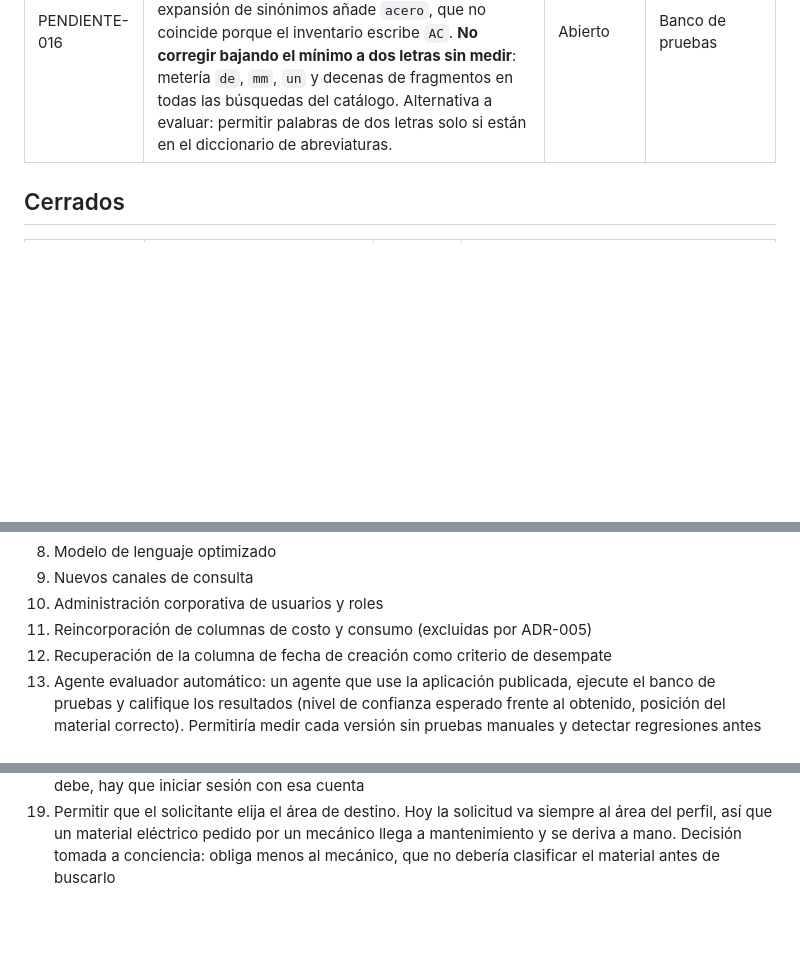
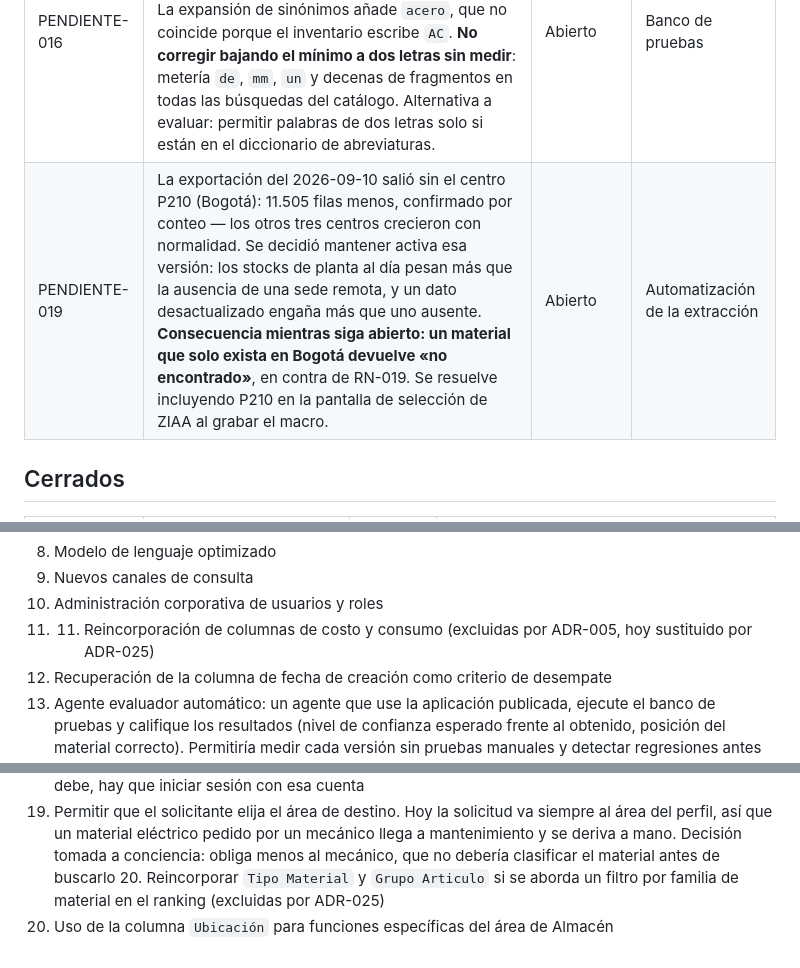
Before and after one commit to VallejoOsorio2026/papelsa-asistente-materiales, a Markdown page: docs/pendientes.md, 3 parts joined by grey strips. GitHub-like rendering; blank space fills up the shorter version.

Commit message:
docs: cierra PENDIENTE-018, abre PENDIENTE-019 (P210)

```diff
--- a/docs/pendientes.md
+++ b/docs/pendientes.md
@@ -11,6 +11,7 @@ Ninguno se cierra sin confirmación explícita del responsable del proyecto.
 | PENDIENTE-013 | Verificar la equivalencia «aisi = varilla roscada» antes de integrarla al diccionario. AISI es un instituto de normas de acero (AISI 304, AISI 1045), no un tipo de pieza. Integrarla sin comprobar contaminaría la búsqueda de aceros. | Abierto | Confirmación del responsable |
 | PENDIENTE-015 | El dominio `elsa-ai.link` está registrado a título personal y es hoy una dependencia del sistema: si caduca, los avisos dejan de enviarse sin aviso previo. Anotar la fecha de renovación y decidir si el proyecto crece hacia un dominio institucional. | Abierto | Renovación anual |
 | PENDIENTE-016 | La abreviatura `AC` se pierde por longitud. `extraer_palabras()` descarta lo de menos de tres letras, así que en «AC Rsc» la búsqueda efectiva es solo `rsc` y el material correcto cae al puesto 7. La expansión de sinónimos añade `acero`, que no coincide porque el inventario escribe `AC`. **No corregir bajando el mínimo a dos letras sin medir**: metería `de`, `mm`, `un` y decenas de fragmentos en todas las búsquedas del catálogo. Alternativa a evaluar: permitir palabras de dos letras solo si están en el diccionario de abreviaturas. | Abierto | Banco de pruebas |
+| PENDIENTE-019 | La exportación del 2026-09-10 salió sin el centro P210 (Bogotá): 11.505 filas menos, confirmado por conteo — los otros tres centros crecieron con normalidad. Se decidió mantener activa esa versión: los stocks de planta al día pesan más que la ausencia de una sede remota, y un dato desactualizado engaña más que uno ausente. **Consecuencia mientras siga abierto: un material que solo exista en Bogotá devuelve «no encontrado»**, en contra de RN-019. Se resuelve incluyendo P210 en la pantalla de selección de ZIAA al grabar el macro. | Abierto | Automatización de la extracción |
 
 ## Cerrados
 
@@ -56,7 +58,8 @@ No implementar si ponen en riesgo el piloto.
 8. Modelo de lenguaje optimizado
 9. Nuevos canales de consulta
 10. Administración corporativa de usuarios y roles
-11. Reincorporación de columnas de costo y consumo (excluidas por ADR-005)
+11. 11. Reincorporación de columnas de costo y consumo (excluidas por ADR-005,
+    hoy sustituido por ADR-025)
 12. Recuperación de la columna de fecha de creación como criterio de desempate
 13. Agente evaluador automático: un agente que use la aplicación publicada,
     ejecute el banco de pruebas y califique los resultados (nivel de confianza
@@ -85,3 +88,7 @@ No implementar si ponen en riesgo el piloto.
     un mecánico llega a mantenimiento y se deriva a mano. Decisión tomada a
     conciencia: obliga menos al mecánico, que no debería clasificar el
     material antes de buscarlo
+    20. Reincorporar `Tipo Material` y `Grupo Articulo` si se aborda un filtro
+    por familia de material en el ranking (excluidas por ADR-025)
+21. Uso de la columna `Ubicación` para funciones específicas del área de
+    Almacén
```
Also changed, not shown: other parts of docs/pendientes.md (+1 -0 lines).
